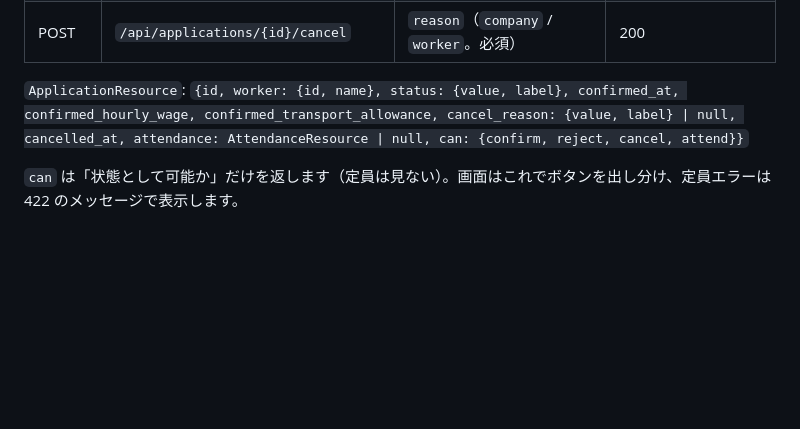
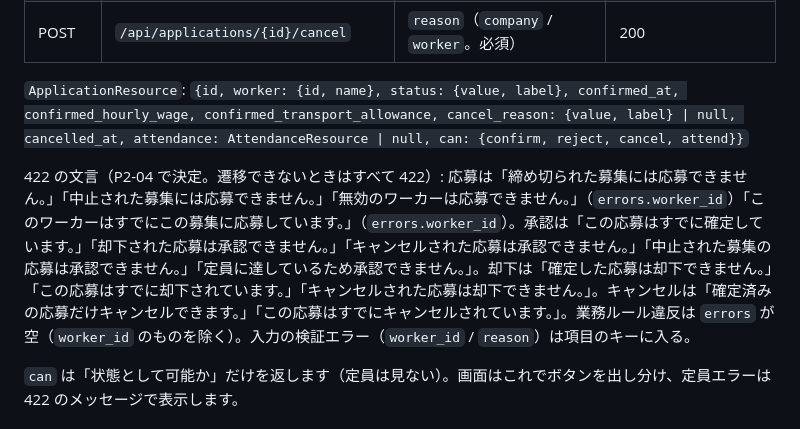
Before and after one commit to hata-junnosuke/next_team, a Markdown page: docs/01_技術仕様_next.md, the part around the change. Drawn GitHub-style; blank space fills up the shorter version.

```diff
--- a/docs/01_技術仕様_next.md
+++ b/docs/01_技術仕様_next.md
@@ -482,6 +482,8 @@ sequenceDiagram
 
 `ApplicationResource`: `{id, worker: {id, name}, status: {value, label}, confirmed_at, confirmed_hourly_wage, confirmed_transport_allowance, cancel_reason: {value, label} | null, cancelled_at, attendance: AttendanceResource | null, can: {confirm, reject, cancel, attend}}`
 
+422 の文言（P2-04 で決定。遷移できないときはすべて 422）: 応募は「締め切られた募集には応募できません。」「中止された募集には応募できません。」「無効のワーカーは応募できません。」（`errors.worker_id`）「このワーカーはすでにこの募集に応募しています。」（`errors.worker_id`）。承認は「この応募はすでに確定しています。」「却下された応募は承認できません。」「キャンセルされた応募は承認できません。」「中止された募集の応募は承認できません。」「定員に達しているため承認できません。」。却下は「確定した応募は却下できません。」「この応募はすでに却下されています。」「キャンセルされた応募は却下できません。」。キャンセルは「確定済みの応募だけキャンセルできます。」「この応募はすでにキャンセルされています。」。業務ルール違反は `errors` が空（`worker_id` のものを除く）。入力の検証エラー（`worker_id` / `reason`）は項目のキーに入る。
+
 `can` は「状態として可能か」だけを返します（定員は見ない）。画面はこれでボタンを出し分け、定員エラーは 422 のメッセージで表示します。
 
 ### 6.6 勤怠・報酬（F-15、F-16）
```
Also changed, not shown: .claude/state/STATE.md (+1 -1 lines).
